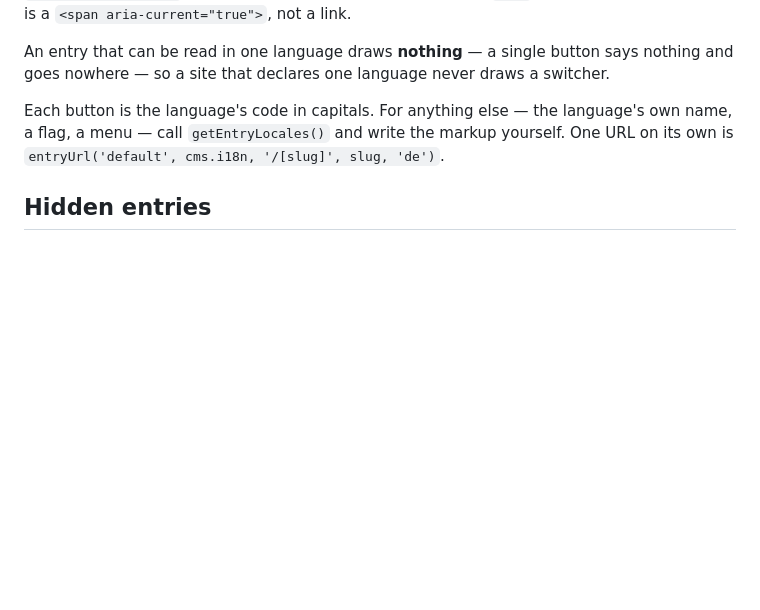
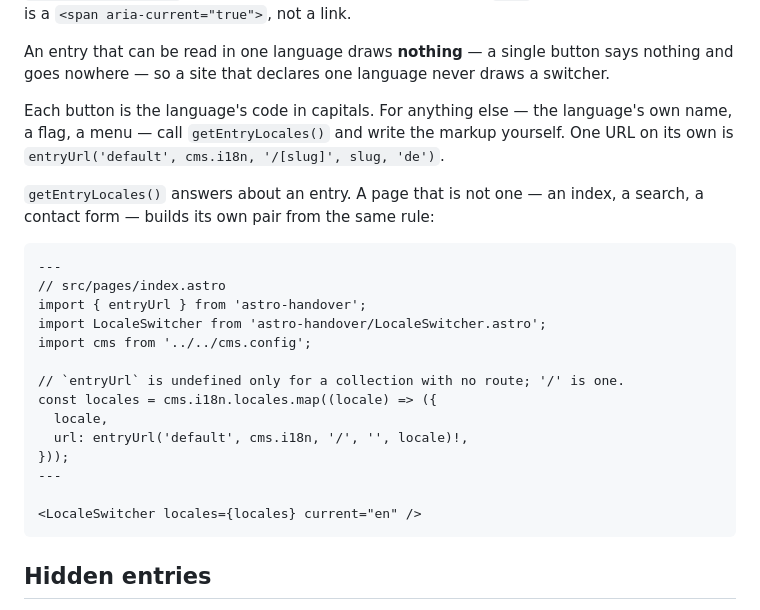
Before and after one commit to MartinConde/handover, a Markdown page: docs/rendering.md, the part around the change. Drawn GitHub-style; blank space fills up the shorter version.

Commit message:
Show the switcher on a page that is not an entry
getEntryLocales answers about a collection and a slug, so an index has to
build its own pair; the docs only showed the entry case.

````diff
--- a/docs/rendering.md
+++ b/docs/rendering.md
@@ -116,6 +116,26 @@ Each button is the language's code in capitals. For anything else — the langua
 flag, a menu — call `getEntryLocales()` and write the markup yourself. One URL on its own is
 `entryUrl('default', cms.i18n, '/[slug]', slug, 'de')`.
 
+`getEntryLocales()` answers about an entry. A page that is not one — an index, a search, a
+contact form — builds its own pair from the same rule:
+
+```astro
+---
+// src/pages/index.astro
+import { entryUrl } from 'astro-handover';
+import LocaleSwitcher from 'astro-handover/LocaleSwitcher.astro';
+import cms from '../../cms.config';
+
+// `entryUrl` is undefined only for a collection with no route; '/' is one.
+const locales = cms.i18n.locales.map((locale) => ({
+  locale,
+  url: entryUrl('default', cms.i18n, '/', '', locale)!,
+}));
+---
+
+<LocaleSwitcher locales={locales} current="en" />
+```
+
 ## Hidden entries
 
 An entry with `_status: hidden` in its file stays in the repo but must not render.
````
Also changed, not shown: CHANGELOG.md (+4 -0 lines).
